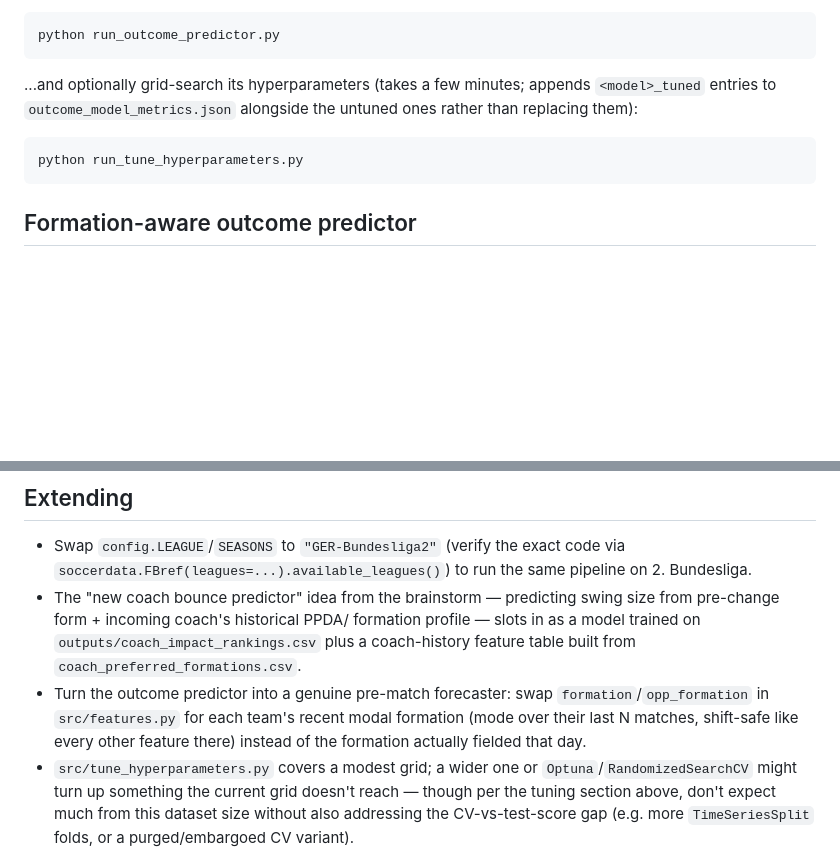
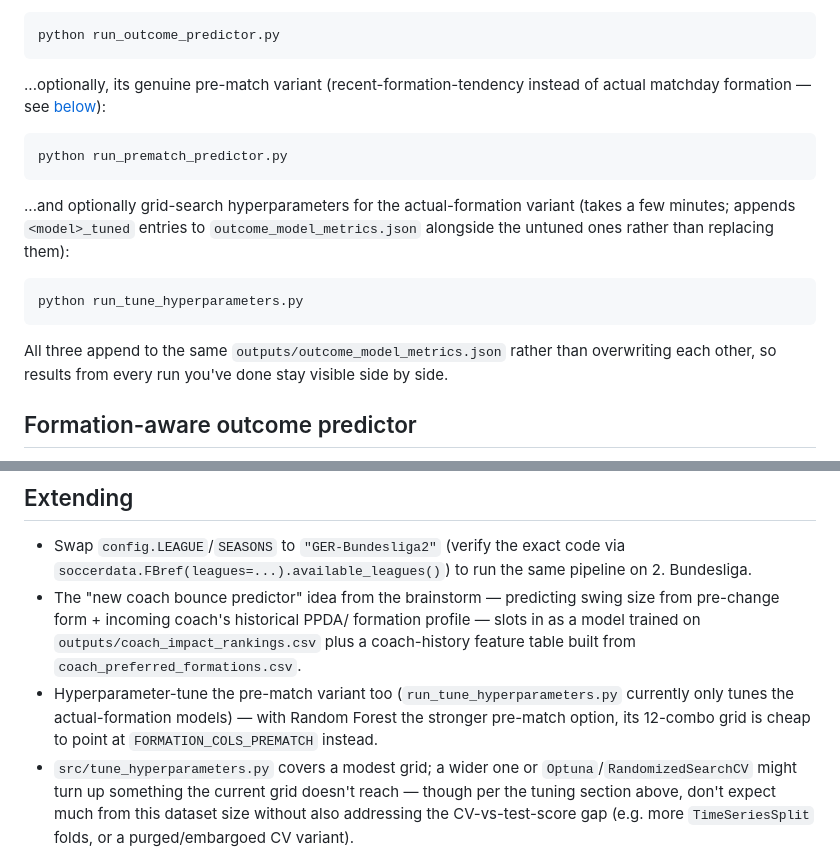
Before and after one commit to FPN1997/bundesliga-coach-impact, a Markdown page: README.md, 2 parts joined by grey strips. GitHub-like rendering; blank space fills up the shorter version.

````diff
--- a/README.md
+++ b/README.md
@@ -100,13 +100,26 @@ Then, once `match_dataset.parquet` exists, train the outcome predictor:
 python run_outcome_predictor.py
 ```
 
-...and optionally grid-search its hyperparameters (takes a few minutes;
-appends `<model>_tuned` entries to `outcome_model_metrics.json` alongside
-the untuned ones rather than replacing them):
+...optionally, its genuine pre-match variant (recent-formation-tendency
+instead of actual matchday formation — see
+[below](#pre-match-forecaster-variant)):
+
+```bash
+python run_prematch_predictor.py
+```
+
+...and optionally grid-search hyperparameters for the actual-formation
+variant (takes a few minutes; appends `<model>_tuned` entries to
+`outcome_model_metrics.json` alongside the untuned ones rather than
+replacing them):
 
 ```bash
 python run_tune_hyperparameters.py
 ```
+
+All three append to the same `outputs/outcome_model_metrics.json` rather
+than overwriting each other, so results from every run you've done stay
+visible side by side.
 
 ## Formation-aware outcome predictor
 
@@ -278,10 +334,10 @@ Everything tunable lives in `config.py`:
   formation profile — slots in as a model trained on
   `outputs/coach_impact_rankings.csv` plus a coach-history feature table
   built from `coach_preferred_formations.csv`.
-- Turn the outcome predictor into a genuine pre-match forecaster: swap
-  `formation`/`opp_formation` in `src/features.py` for each team's recent
-  modal formation (mode over their last N matches, shift-safe like every
-  other feature there) instead of the formation actually fielded that day.
+- Hyperparameter-tune the pre-match variant too (`run_tune_hyperparameters.py`
+  currently only tunes the actual-formation models) — with Random Forest
+  the stronger pre-match option, its 12-combo grid is cheap to point at
+  `FORMATION_COLS_PREMATCH` instead.
 - `src/tune_hyperparameters.py` covers a modest grid; a wider one or
   `Optuna`/`RandomizedSearchCV` might turn up something the current grid
   doesn't reach — though per the tuning section above, don't expect much
````
Also changed, not shown: other parts of README.md (+47 -4 lines), docs/formation_matchup_predicted_prematch.png (added), docs/outcome_feature_importance_prematch.png (added), 3 other files.
